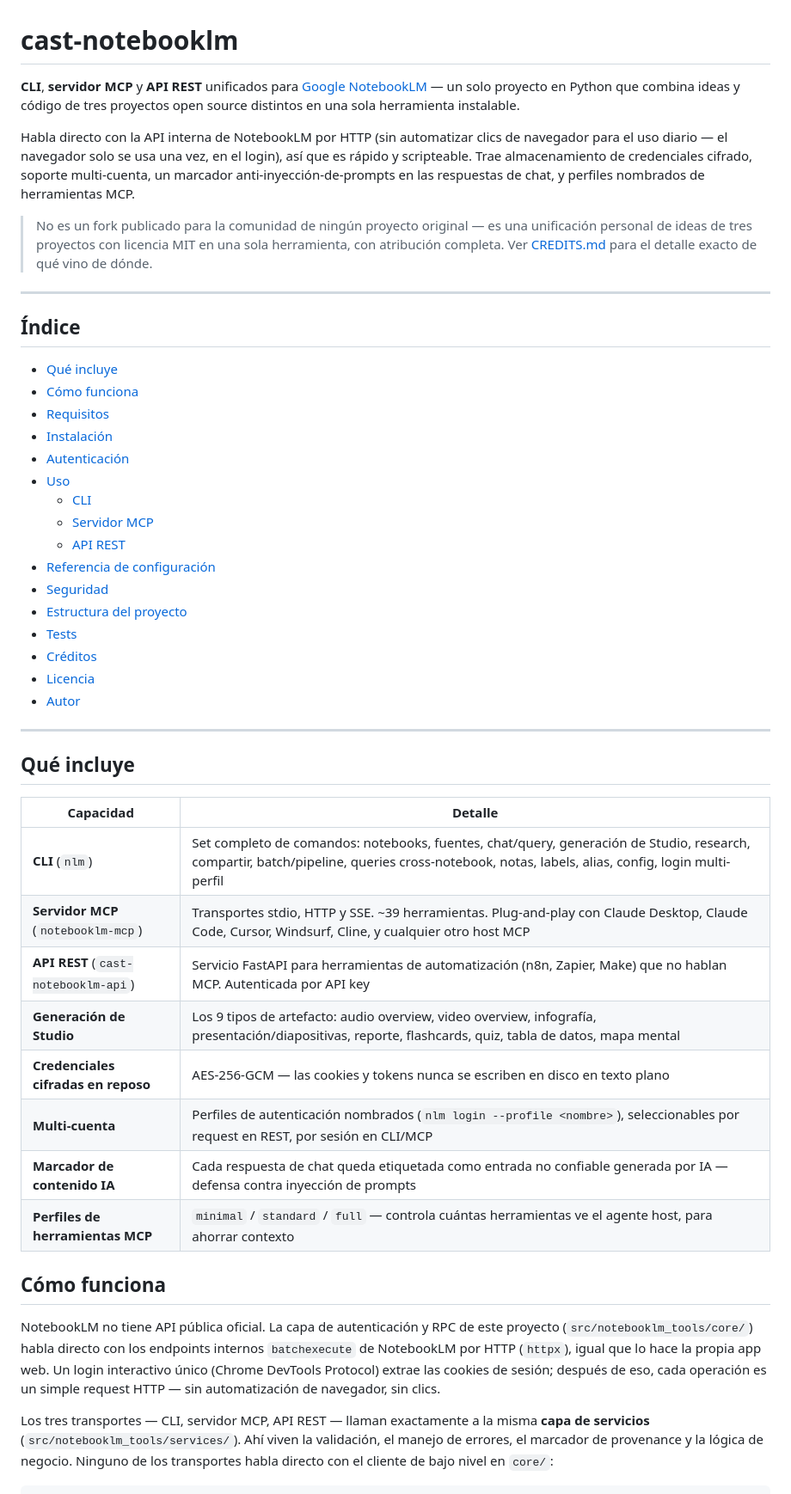
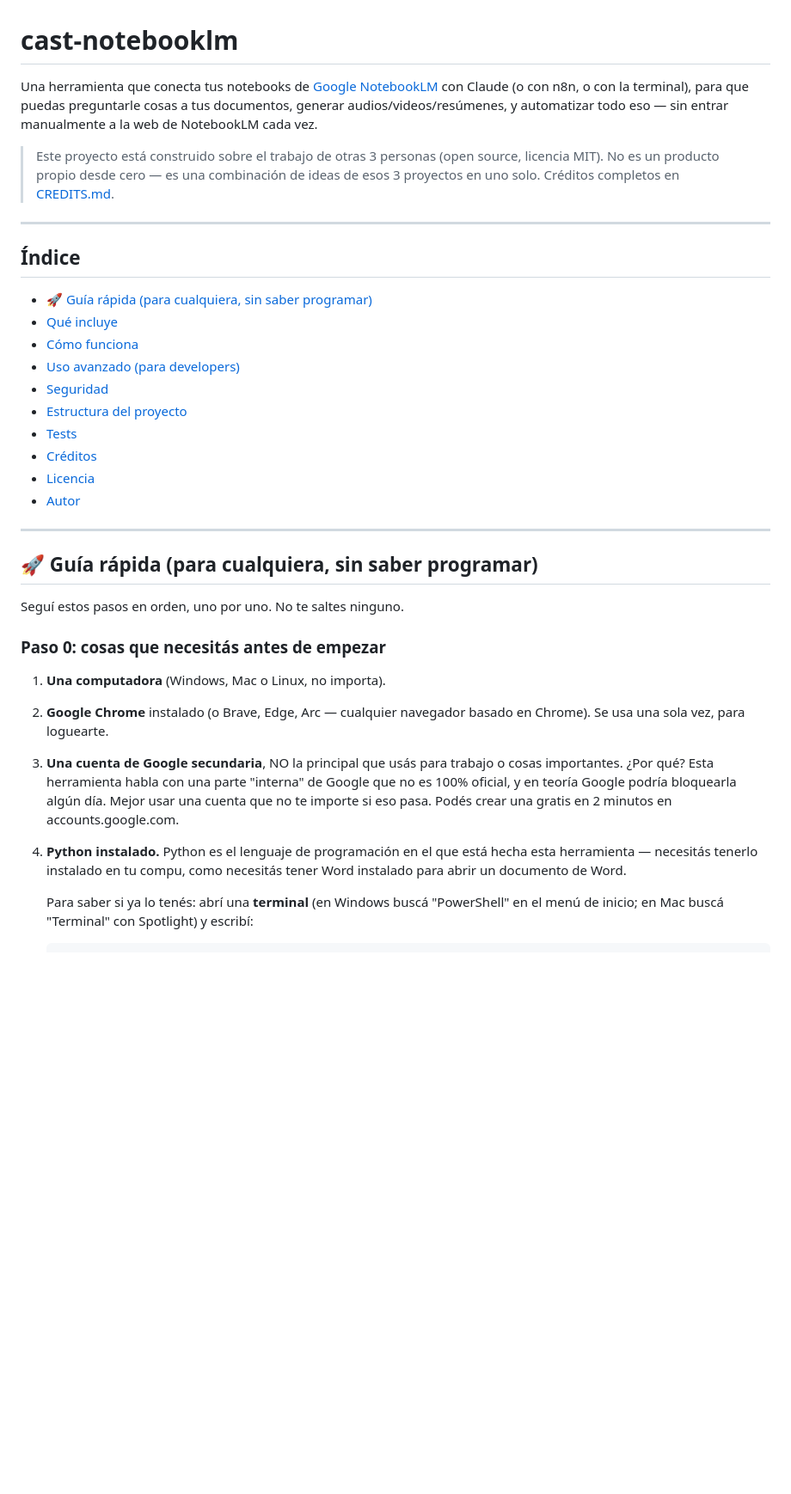
Before and after one commit to cast-ai-tech/cast-notebooklm, a Markdown page: README.md, the part around one of its changes. Shown at 86% size. Drawn GitHub-style; blank space fills up the shorter version.

```diff
--- a/README.md
+++ b/README.md
@@ -1,25 +1,17 @@
 # cast-notebooklm
 
-**CLI**, **servidor MCP** y **API REST** unificados para [Google NotebookLM](https://notebooklm.google.com) — un solo proyecto en Python que combina ideas y código de tres proyectos open source distintos en una sola herramienta instalable.
+Una herramienta que conecta tus notebooks de [Google NotebookLM](https://notebooklm.google.com) con Claude (o con n8n, o con la terminal), para que puedas preguntarle cosas a tus documentos, generar audios/videos/resúmenes, y automatizar todo eso — sin entrar manualmente a la web de NotebookLM cada vez.
 
-Habla directo con la API interna de NotebookLM por HTTP (sin automatizar clics de navegador para el uso diario — el navegador solo se usa una vez, en el login), así que es rápido y scripteable. Trae almacenamiento de credenciales cifrado, soporte multi-cuenta, un marcador anti-inyección-de-prompts en las respuestas de chat, y perfiles nombrados de herramientas MCP.
-
-> No es un fork publicado para la comunidad de ningún proyecto original — es una unificación personal de ideas de tres proyectos con licencia MIT en una sola herramienta, con atribución completa. Ver [CREDITS.md](CREDITS.md) para el detalle exacto de qué vino de dónde.
+> Este proyecto está construido sobre el trabajo de otras 3 personas (open source, licencia MIT). No es un producto propio desde cero — es una combinación de ideas de esos 3 proyectos en uno solo. Créditos completos en [CREDITS.md](CREDITS.md).
 
 ---
 
 ## Índice
 
+- [🚀 Guía rápida (para cualquiera, sin saber programar)](#-guía-rápida-para-cualquiera-sin-saber-programar)
 - [Qué incluye](#qué-incluye)
 - [Cómo funciona](#cómo-funciona)
-- [Requisitos](#requisitos)
-- [Instalación](#instalación)
-- [Autenticación](#autenticación)
-- [Uso](#uso)
-  - [CLI](#cli)
-  - [Servidor MCP](#servidor-mcp)
-  - [API REST](#api-rest)
-- [Referencia de configuración](#referencia-de-configuración)
+- [Uso avanzado (para developers)](#uso-avanzado-para-developers)
 - [Seguridad](#seguridad)
 - [Estructura del proyecto](#estructura-del-proyecto)
 - [Tests](#tests)
@@ -29,22 +21,16 @@ Habla directo con la API interna de NotebookLM por HTTP (sin automatizar clics d
 
 ---
 
-## Qué incluye
+## 🚀 Guía rápida (para cualquiera, sin saber programar)
 
-| Capacidad | Detalle |
-|---|---|
-| **CLI** (`nlm`) | Set completo de comandos: notebooks, fuentes, chat/query, generación de Studio, research, compartir, batch/pipeline, queries cross-notebook, notas, labels, alias, config, login multi-perfil |
-| **Servidor MCP** (`notebooklm-mcp`) | Transportes stdio, HTTP y SSE. ~39 herramientas. Plug-and-play con Claude Desktop, Claude Code, Cursor, Windsurf, Cline, y cualquier otro host MCP |
-| **API REST** (`cast-notebooklm-api`) | Servicio FastAPI para herramientas de automatización (n8n, Zapier, Make) que no hablan MCP. Autenticada por API key |
-| **Generación de Studio** | Los 9 tipos de artefacto: audio overview, video overview, infografía, presentación/diapositivas, reporte, flashcards, quiz, tabla de datos, mapa mental |
-| **Credenciales cifradas en reposo** | AES-256-GCM — las cookies y tokens nunca se escriben en disco en texto plano |
-| **Multi-cuenta** | Perfiles de autenticación nombrados (`nlm login --profile <nombre>`), seleccionables por request en REST, por sesión en CLI/MCP |
-| **Marcador de contenido IA** | Cada respuesta de chat queda etiquetada como entrada no confiable generada por IA — defensa contra inyección de prompts |
-| **Perfiles de herramientas MCP** | `minimal` / `standard` / `full` — controla cuántas herramientas ve el agente host, para ahorrar contexto |
+Seguí estos pasos en orden, uno por uno. No te saltes ninguno.
 
-## Cómo funciona
+### Paso 0: cosas que necesitás antes de empezar
 
-NotebookLM no tiene API pública oficial. La capa de autenticación y RPC de este proyecto (`src/notebooklm_tools/core/`) habla directo con los endpoints internos `batchexecute` de NotebookLM por HTTP (`httpx`), igual que lo hace la propia app web. Un login interactivo único (Chrome DevTools Protocol) extrae las cookies de sesión; después de eso, cada operación es un simple request HTTP — sin automatización de navegador, sin clics.
+1. **Una computadora** (Windows, Mac o Linux, no importa).
+2. **Google Chrome** instalado (o Brave, Edge, Arc — cualquier navegador basado en Chrome). Se usa una sola vez, para loguearte.
+3. **Una cuenta de Google secundaria**, NO la principal que usás para trabajo o cosas importantes. ¿Por qué? Esta herramienta habla con una parte "interna" de Google que no es 100% oficial, y en teoría Google podría bloquearla algún día. Mejor usar una cuenta que no te importe si eso pasa. Podés crear una gratis en 2 minutos en accounts.google.com.
+4. **Python instalado.** Python es el lenguaje de programación en el que está hecha esta herramienta — necesitás tenerlo instalado en tu compu, como necesitás tener Word instalado para abrir un documento de Word.
 
-Los tres transportes — CLI, servidor MCP, API REST — llaman exactamente a la misma **capa de servicios** (`src/notebooklm_tools/services/`). Ahí viven la validación, el manejo de errores, el marcador de provenance y la lógica de negocio. Ninguno de los transportes habla directo con el cliente de bajo nivel en `core/`:
+   Para saber si ya lo tenés: abrí una **terminal** (en Windows buscá "PowerShell" en el menú de inicio; en Mac buscá "Terminal" con Spotlight) y escribí:
 
```
Also changed, not shown: other parts of README.md (+127 -66 lines).
